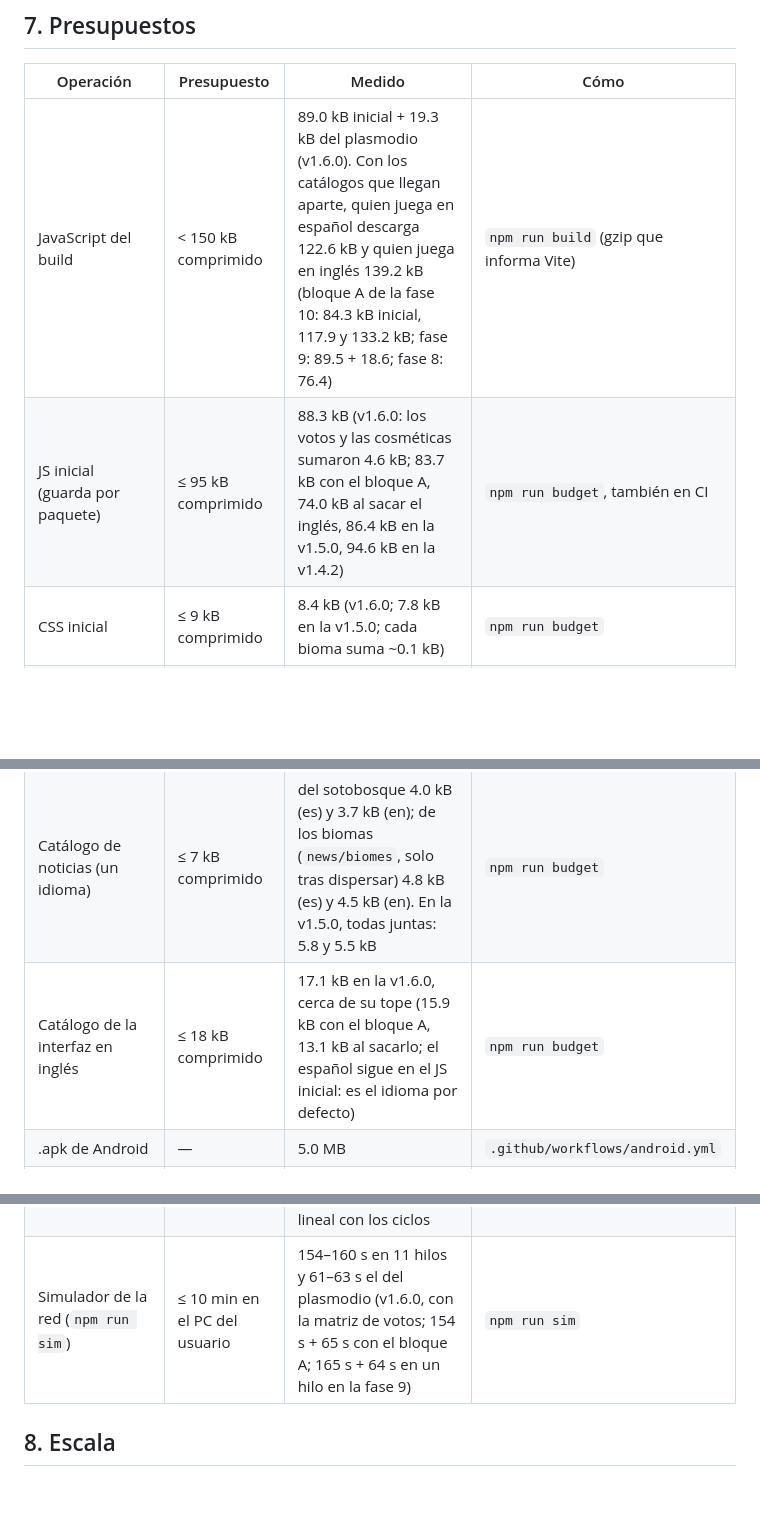
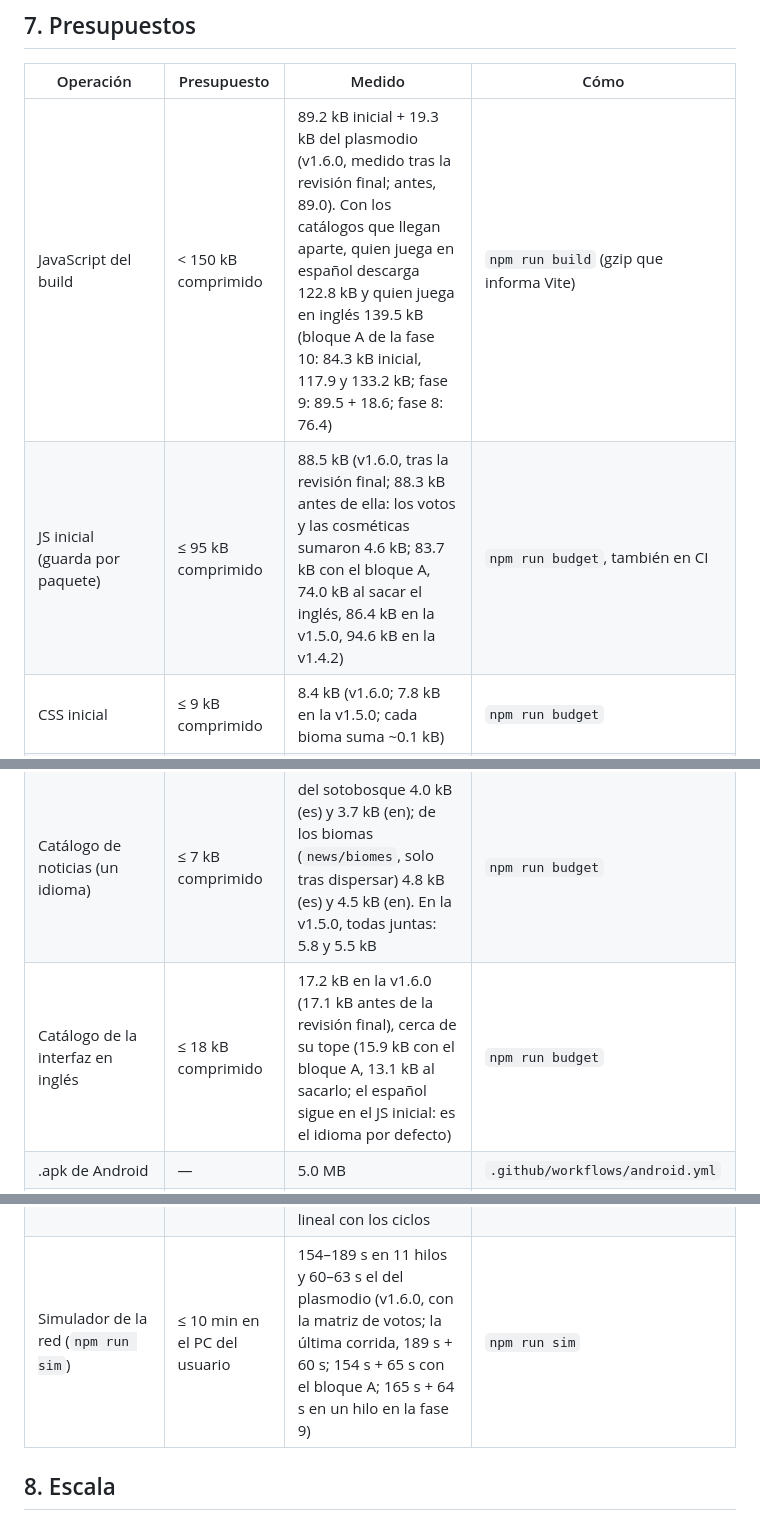
Before and after one commit to PipeHerreraL/micelio, a Markdown page: ARCHITECTURE.md, 3 parts joined by grey strips. Rendered like a GitHub page; blank space fills up the shorter version.

```diff
--- a/ARCHITECTURE.md
+++ b/ARCHITECTURE.md
@@ -934,13 +934,13 @@ El juego no tiene servidor, pero sí dos entradas que no controla:
 
 | Operación                                                        | Presupuesto                   | Medido                                                                                                                                                                                                                                                                                                                                                                                                                    | Cómo                                    |
 | ---------------------------------------------------------------- | ----------------------------- | ------------------------------------------------------------------------------------------------------------------------------------------------------------------------------------------------------------------------------------------------------------------------------------------------------------------------------------------------------------------------------------------------------------------------- | --------------------------------------- |
-| JavaScript del build                                             | < 150 kB comprimido           | 89.0 kB inicial + 19.3 kB del plasmodio (v1.6.0). Con los catálogos que llegan aparte, quien juega en español descarga 122.6 kB y quien juega en inglés 139.2 kB (bloque A de la fase 10: 84.3 kB inicial, 117.9 y 133.2 kB; fase 9: 89.5 + 18.6; fase 8: 76.4)                                                                                                                                                           | `npm run build` (gzip que informa Vite) |
-| JS inicial (guarda por paquete)                                  | ≤ 95 kB comprimido            | 88.3 kB (v1.6.0: los votos y las cosméticas sumaron 4.6 kB; 83.7 kB con el bloque A, 74.0 kB al sacar el inglés, 86.4 kB en la v1.5.0, 94.6 kB en la v1.4.2)                                                                                                                                                                                                                                                              | `npm run budget`, también en CI         |
+| JavaScript del build                                             | < 150 kB comprimido           | 89.2 kB inicial + 19.3 kB del plasmodio (v1.6.0, medido tras la revisión final; antes, 89.0). Con los catálogos que llegan aparte, quien juega en español descarga 122.8 kB y quien juega en inglés 139.5 kB (bloque A de la fase 10: 84.3 kB inicial, 117.9 y 133.2 kB; fase 9: 89.5 + 18.6; fase 8: 76.4)                                                                                                               | `npm run build` (gzip que informa Vite) |
+| JS inicial (guarda por paquete)                                  | ≤ 95 kB comprimido            | 88.5 kB (v1.6.0, tras la revisión final; 88.3 kB antes de ella: los votos y las cosméticas sumaron 4.6 kB; 83.7 kB con el bloque A, 74.0 kB al sacar el inglés, 86.4 kB en la v1.5.0, 94.6 kB en la v1.4.2)                                                                                                                                                                                                               | `npm run budget`, también en CI         |
 | CSS inicial                                                      | ≤ 9 kB comprimido             | 8.4 kB (v1.6.0; 7.8 kB en la v1.5.0; cada bioma suma ~0.1 kB)                                                                                                                                                                                                                                                                                                                                                             | `npm run budget`                        |
 | JS del plasmodio (modelo, acciones y vista)                      | ≤ 20 kB comprimido            | 19.2 kB (medido en la fase 10; aquí decía 18.6 kB, la cifra de la fase 9; estimado ~15 kB en el diseño)                                                                                                                                                                                                                                                                                                                   | `npm run budget`                        |
 | Catálogo de un socio (un idioma)                                 | ≤ 7 kB comprimido             | 5.4 kB (es), 5.3 kB (en)                                                                                                                                                                                                                                                                                                                                                                                                  | `npm run budget`                        |
 | Catálogo de noticias (un idioma)                                 | ≤ 7 kB comprimido             | del sotobosque 4.0 kB (es) y 3.7 kB (en); de los biomas (`news/biomes`, solo tras dispersar) 4.8 kB (es) y 4.5 kB (en). En la v1.5.0, todas juntas: 5.8 y 5.5 kB                                                                                                                                                                                                                                                          | `npm run budget`                        |
-| Catálogo de la interfaz en inglés                                | ≤ 18 kB comprimido            | 17.1 kB en la v1.6.0, cerca de su tope (15.9 kB con el bloque A, 13.1 kB al sacarlo; el español sigue en el JS inicial: es el idioma por defecto)                                                                                                                                                                                                                                                                         | `npm run budget`                        |
+| Catálogo de la interfaz en inglés                                | ≤ 18 kB comprimido            | 17.2 kB en la v1.6.0 (17.1 kB antes de la revisión final), cerca de su tope (15.9 kB con el bloque A, 13.1 kB al sacarlo; el español sigue en el JS inicial: es el idioma por defecto)                                                                                                                                                                                                                                    | `npm run budget`                        |
 | .apk de Android                                                  | —                             | 5.0 MB                                                                                                                                                                                                                                                                                                                                                                                                                    | `.github/workflows/android.yml`         |
 | Vaciar 1.200 s de modelo del plasmodio                           | un tirón al abrir o al volver | 8–10 ms de mediana en caliente y 20–27 ms en frío en la Fusión (Node, escritorio); ×4–5 en un móvil medio                                                                                                                                                                                                                                                                                                                 | a mano con `advancePlasmodium` (fase 9) |
 | Rastro del plasmodio                                             | < 1e63 (nombres de idle)      | 6.0e17                                                                                                                                                                                                                                                                                                                                                                                                                    | `npm run sim:plasmodio`                 |
@@ -950,7 +950,7 @@ El juego no tiene servidor, pero sí dos entradas que no controla:
 | Refresco de números en pantalla                                  | ≤ 10 Hz                       | —                                                                                                                                                                                                                                                                                                                                                                                                                         | Limitador en `main.ts`                  |
 | Balance en 10 esporulaciones                                     | < 1e300                       | 2.3e13                                                                                                                                                                                                                                                                                                                                                                                                                    | `npm run sim`                           |
 | Balance del viaje (cuatro destinos, El regreso y el ciclo libre) | < 1e63 (nombres de idle)      | 1.01e18 con dos vueltas del ciclo libre (v1.6.0; 1.08e18 antes de recalibrar el Chocó; 7.4e17 en la fase 8, con dos biomas y 4 partidas más); crece lineal con los ciclos                                                                                                                                                                                                                                                 | `npm run sim`                           |
-| Simulador de la red (`npm run sim`)                              | ≤ 10 min en el PC del usuario | 154–160 s en 11 hilos y 61–63 s el del plasmodio (v1.6.0, con la matriz de votos; 154 s + 65 s con el bloque A; 165 s + 64 s en un hilo en la fase 9)                                                                                                                                                                                                                                                                     | `npm run sim`                           |
+| Simulador de la red (`npm run sim`)                              | ≤ 10 min en el PC del usuario | 154–189 s en 11 hilos y 60–63 s el del plasmodio (v1.6.0, con la matriz de votos; la última corrida, 189 s + 60 s; 154 s + 65 s con el bloque A; 165 s + 64 s en un hilo en la fase 9)                                                                                                                                                                                                                                    | `npm run sim`                           |
 
 ## 8. Escala
 
```
Also changed, not shown: docs/STATUS.md (+18 -7 lines).
